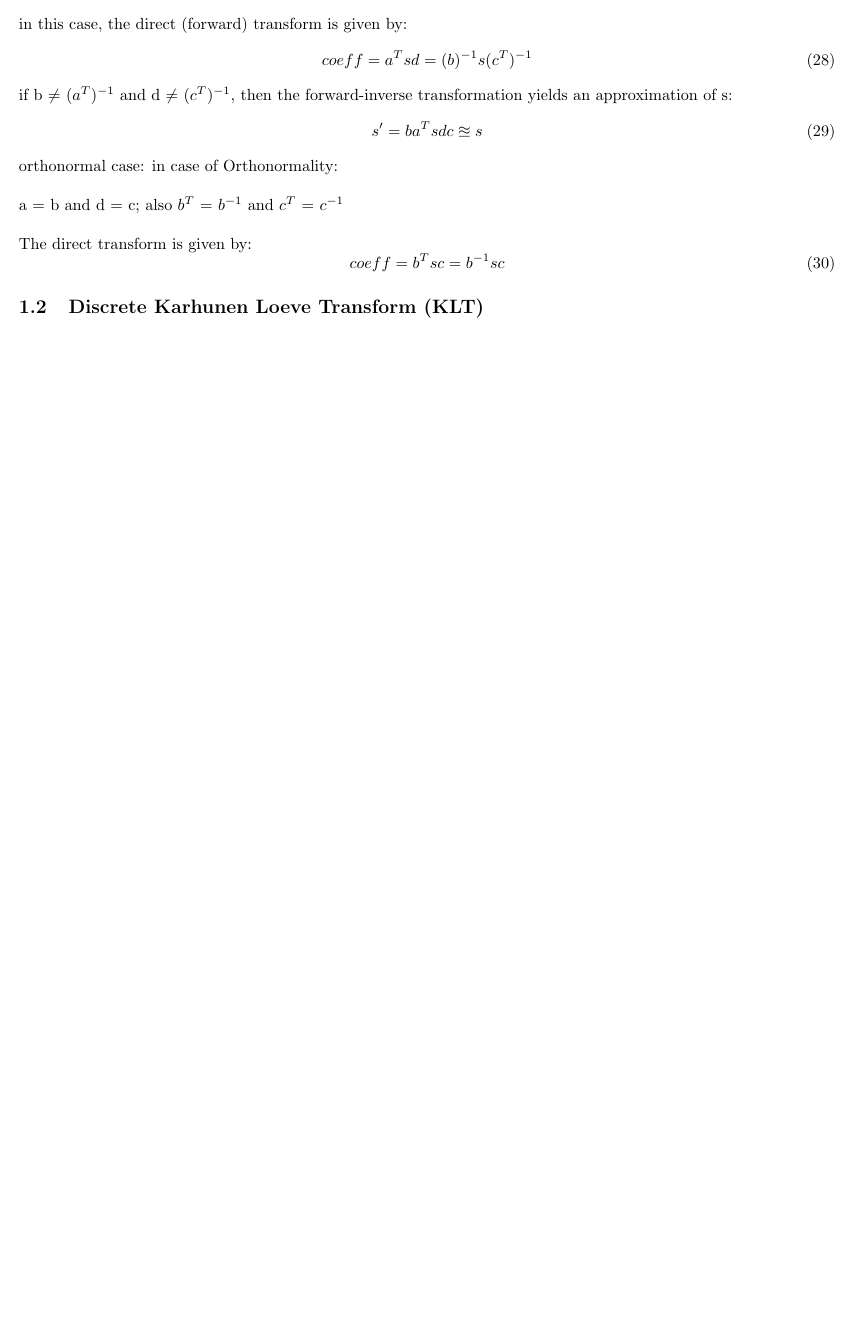
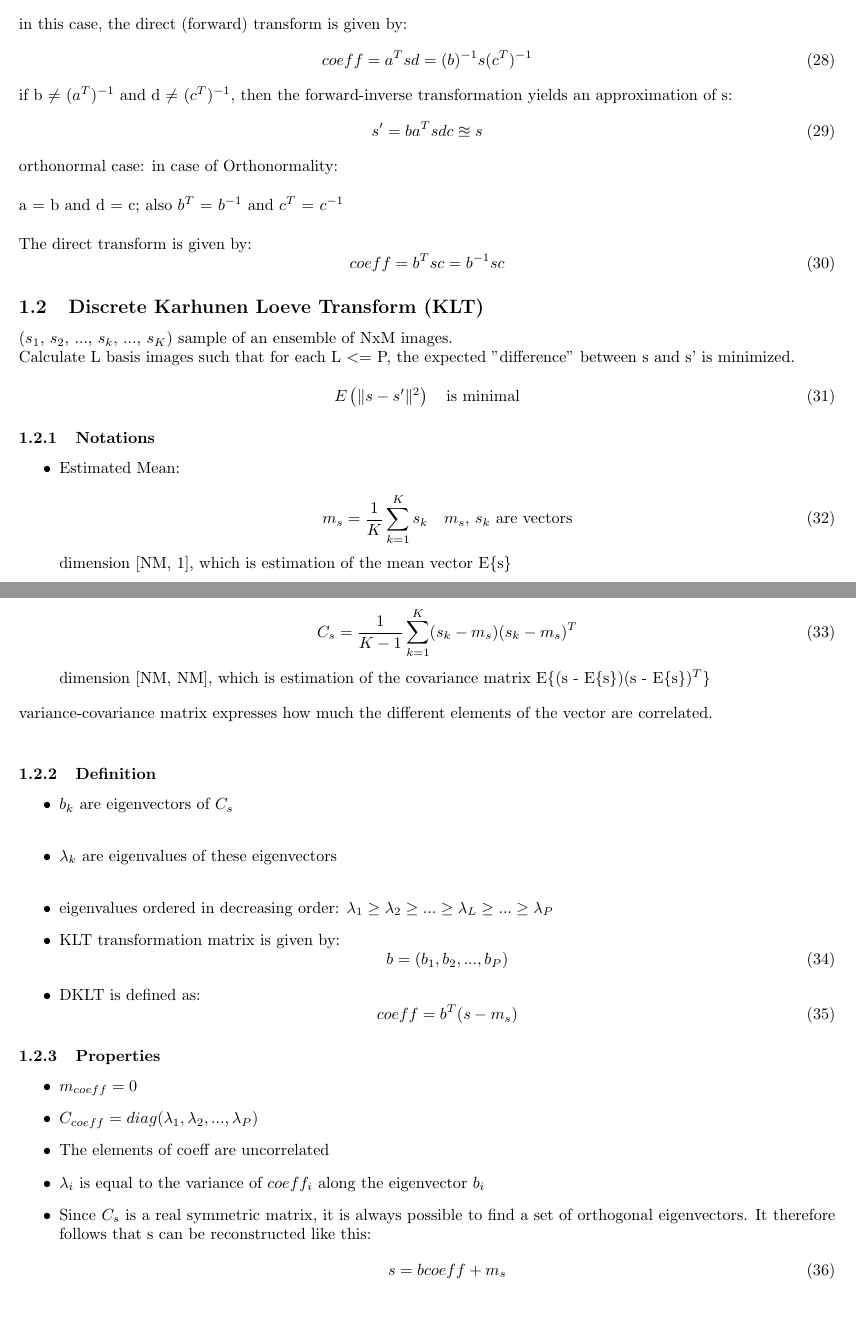
Before and after one commit to OGnTn/image-processing-summary, a LaTeX document (summary.tex): part of page 4 of 4 before the commit and two parts of pages 4 and 5 of 5 after it, the two joined at a grey line, cut so that both start at the same text, the shorter picture padded with empty space. Compiled offline with pdfLaTeX.

Commit message:
updated with dklt

```diff
--- a/summary.tex
+++ b/summary.tex
@@ -222,5 +222,48 @@ The direct transform is given by:
     coeff = b^T s c = b^{-1} s c
 \end{equation}
 \subsection{Discrete Karhunen Loeve Transform (KLT)}
+($s_1$, $s_2$, ..., $s_k$, ..., $s_K$) sample of an ensemble of NxM images. \\
+Calculate L basis images such that for each L $<=$ P, the expected "difference" between s and s' is minimized. \\
+\begin{equation}
+    E\left( \lVert s - s' \rVert^2 \right) \quad \textrm{is minimal}
+\end{equation}
+\subsubsection{Notations}
+\begin{itemize}
+    \item Estimated Mean: \\ \begin{equation}
+        m_s = \frac{1}{K} \sum_{k=1}^{K} s_k \quad \textrm{$m_s$, $s_k$ are vectors}
+    \end{equation}
+    dimension [NM, 1], which is estimation of the mean vector E\{s\}
+    \item Estimated Covariance matrix: \\ \begin{equation}
+        C_s = \frac{1}{K-1} \sum_{k=1}^{K} (s_k - m_s)(s_k - m_s)^T
+    \end{equation}
+    dimension [NM, NM], which is estimation of the covariance matrix E\{(s - E\{s\})(s - E\{s\})$^T$\}
+\end{itemize}
+variance-covariance matrix expresses how much the different elements of the vector are correlated. \\
+
+\subsubsection{Definition}
+\begin{itemize}
+    \item $b_k$ are eigenvectors of $C_s$ \\
+    \item $\lambda_k$ are eigenvalues of these eigenvectors \\
+    \item eigenvalues ordered in decreasing order: $\lambda_1 \geq \lambda_2 \geq ... \geq \lambda_L \geq ... \geq \lambda_{P}$
+    \item KLT transformation matrix is given by: \begin{equation}
+        b = (b_1, b_2, ..., b_P)
+    \end{equation}
+    \item DKLT is defined as: \begin{equation}
+        coeff = b^T (s - m_s)
+    \end{equation}
+\end{itemize}
+\subsubsection{Properties}
+\begin{itemize}
+    \item $m_{coeff} = 0$
+    \item $C_{coeff} = diag(\lambda_1, \lambda_2, ..., \lambda_P)$
+    \item The elements of coeff are uncorrelated
+    \item $\lambda_i$ is equal to the variance of $coeff_i$ along the eigenvector $b_i$
+    \item Since $C_s$ is a real symmetric matrix, it is always possible to find
+    a set of orthogonal eigenvectors. It therefore follows that s can be reconstructed like this:
+    \begin{equation}
+        s = b coeff + m_s
+    \end{equation}
+\end{itemize}
+
 
 \end{document}
```
Also changed, not shown: summary.pdf, 5 other files.
